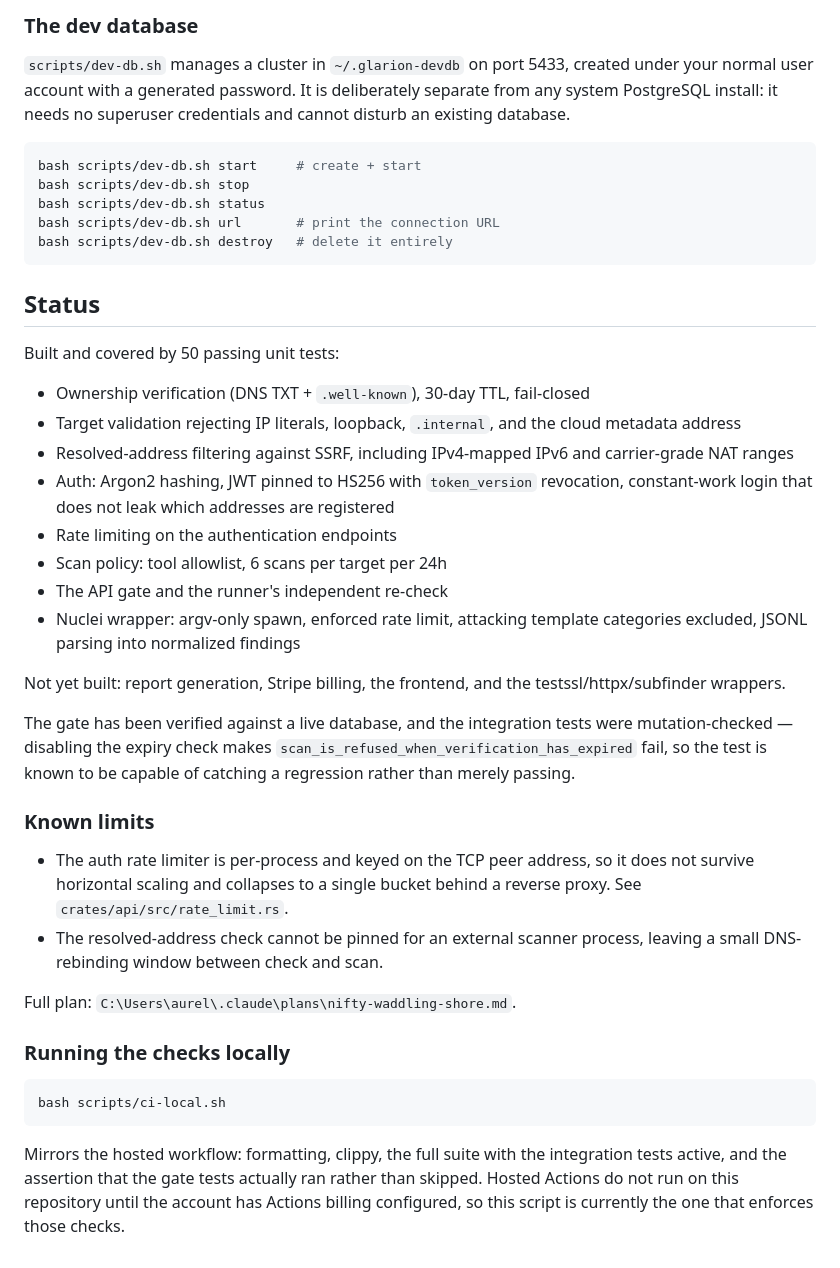
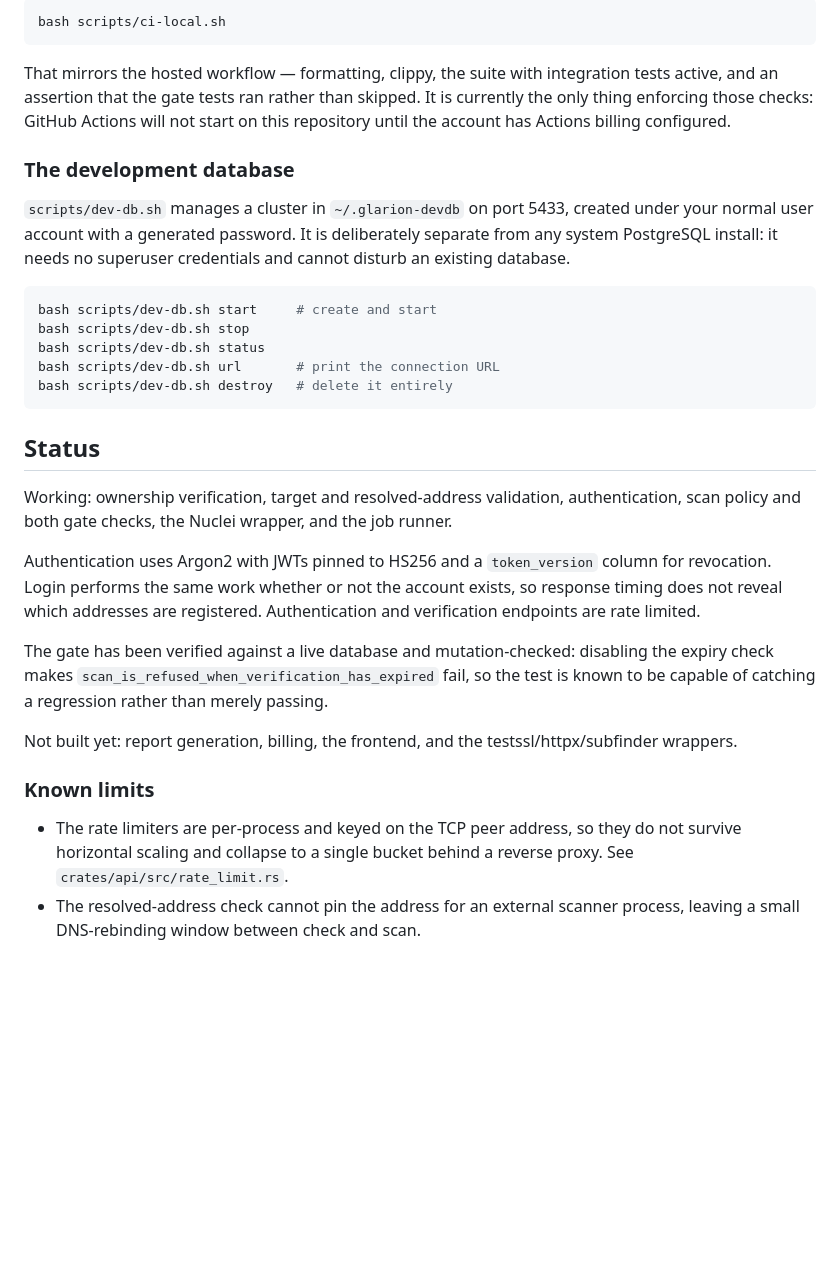
Before and after one commit to AurelioAvila/glarion, a Markdown page: README.md, the part around one of its changes. Drawn GitHub-style; blank space fills up the shorter version.

````diff
--- a/README.md
+++ b/README.md
@@ -73,5 +84,15 @@ gate.
 
-### The dev database
+```bash
+bash scripts/ci-local.sh
+```
+
+That mirrors the hosted workflow — formatting, clippy, the suite with
+integration tests active, and an assertion that the gate tests ran rather
+than skipped. It is currently the only thing enforcing those checks:
+GitHub Actions will not start on this repository until the account has
+Actions billing configured.
+
+### The development database
 
 `scripts/dev-db.sh` manages a cluster in `~/.glarion-devdb` on port 5433,
 created under your normal user account with a generated password. It is
@@ -79,7 +100,7 @@ deliberately separate from any system PostgreSQL install: it needs no
 superuser credentials and cannot disturb an existing database.
 
 ```bash
-bash scripts/dev-db.sh start     # create + start
+bash scripts/dev-db.sh start     # create and start
 bash scripts/dev-db.sh stop
 bash scripts/dev-db.sh status
 bash scripts/dev-db.sh url       # print the connection URL
@@ -88,47 +109,27 @@ bash scripts/dev-db.sh destroy   # delete it entirely
 
 ## Status
 
-Built and covered by 50 passing unit tests:
+Working: ownership verification, target and resolved-address validation,
+authentication, scan policy and both gate checks, the Nuclei wrapper, and
+the job runner.
 
-- Ownership verification (DNS TXT + `.well-known`), 30-day TTL, fail-closed
-- Target validation rejecting IP literals, loopback, `.internal`, and the
-  cloud metadata address
-- Resolved-address filtering against SSRF, including IPv4-mapped IPv6 and
-  carrier-grade NAT ranges
-- Auth: Argon2 hashing, JWT pinned to HS256 with `token_version` revocation,
-  constant-work login that does not leak which addresses are registered
-- Rate limiting on the authentication endpoints
-- Scan policy: tool allowlist, 6 scans per target per 24h
-- The API gate and the runner's independent re-check
-- Nuclei wrapper: argv-only spawn, enforced rate limit, attacking template
-  categories excluded, JSONL parsing into normalized findings
+Authentication uses Argon2 with JWTs pinned to HS256 and a `token_version`
+column for revocation. Login performs the same work whether or not the
+account exists, so response timing does not reveal which addresses are
+registered. Authentication and verification endpoints are rate limited.
 
-Not yet built: report generation, Stripe billing, the frontend, and the
-testssl/httpx/subfinder wrappers.
-
-The gate has been verified against a live database, and the integration
-tests were mutation-checked — disabling the expiry check makes
+The gate has been verified against a live database and mutation-checked:
+disabling the expiry check makes
 `scan_is_refused_when_verification_has_expired` fail, so the test is known
 to be capable of catching a regression rather than merely passing.
 
+Not built yet: report generation, billing, the frontend, and the
+testssl/httpx/subfinder wrappers.
+
 ### Known limits
 
-- The auth rate limiter is per-process and keyed on the TCP peer address,
-  so it does not survive horizontal scaling and collapses to a single
-  bucket behind a reverse proxy. See `crates/api/src/rate_limit.rs`.
-- The resolved-address check cannot be pinned for an external scanner
+- The rate limiters are per-process and keyed on the TCP peer address, so
+  they do not survive horizontal scaling and collapse to a single bucket
+  behind a reverse proxy. See `crates/api/src/rate_limit.rs`.
+- The resolved-address check cannot pin the address for an external scanner
   process, leaving a small DNS-rebinding window between check and scan.
-
-Full plan: `C:\Users\aurel\.claude\plans\nifty-waddling-shore.md`.
-
-### Running the checks locally
-
-```bash
-bash scripts/ci-local.sh
-```
-
-Mirrors the hosted workflow: formatting, clippy, the full suite with the
-integration tests active, and the assertion that the gate tests actually
-ran rather than skipped. Hosted Actions do not run on this repository until
-the account has Actions billing configured, so this script is currently the
-one that enforces those checks.
````
Also changed, not shown: other parts of README.md (+44 -33 lines).
